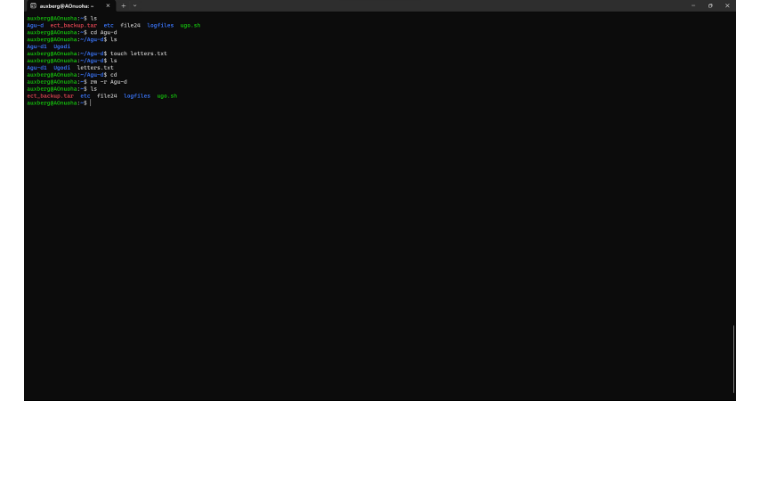
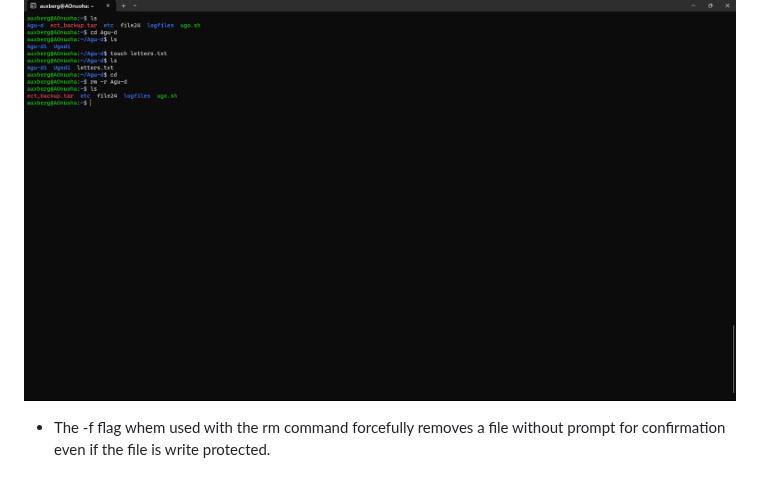
Before and after one commit to Ogadimma01/Devops_projects, a Markdown page: Linux-projects/Linux.md, the part around the change. Rendered like a GitHub page; blank space fills up the shorter version.

```diff
--- a/Linux-projects/Linux.md
+++ b/Linux-projects/Linux.md
@@ -302,3 +302,6 @@ Syntax: $cp file1 file2
 * Whem used with the -r flag, the rm command recursively deletes all subdirectories and files within the subdirectories and the parent directory. Normally, the rm command would not delete a directory but with the -f flag, it will delete directories as well.
 
 ![photo](Images/rm-r.png)
+
+
+* The -f flag whem used with the rm command forcefully removes a file without prompt for confirmation even if the file is write protected.
```
